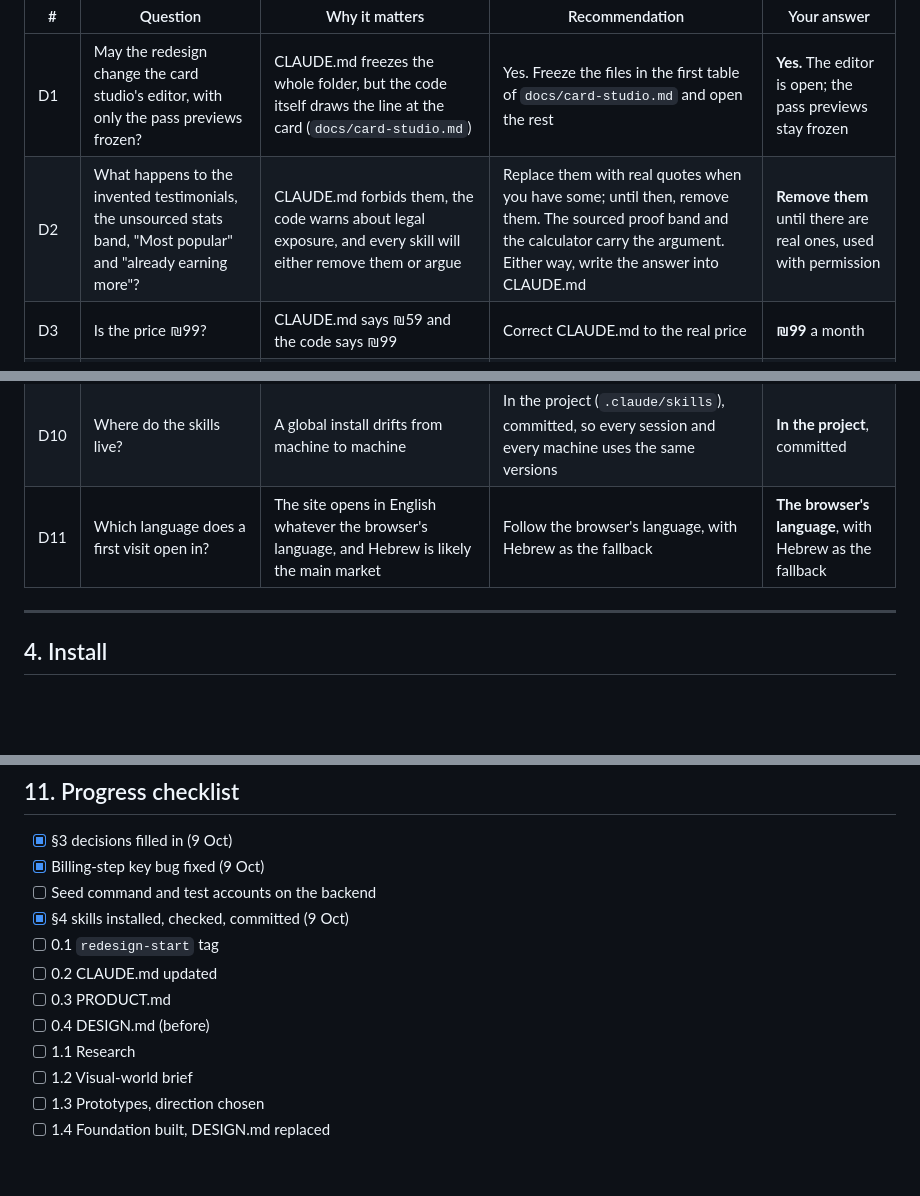
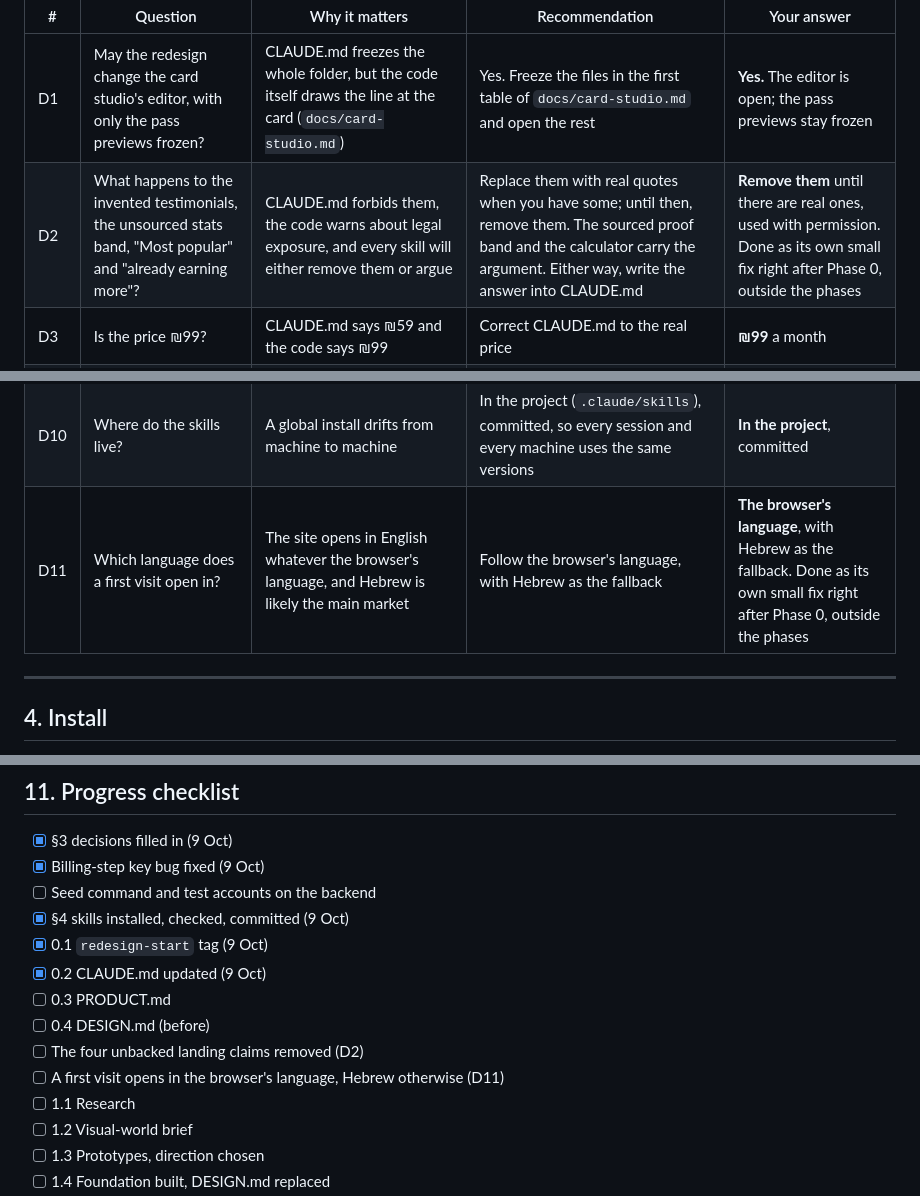
Before and after one commit to roeeyaacov1/punchme-frontend, a Markdown page: docs/redesign/guide.md, 3 parts joined by grey strips. GitHub-like rendering; blank space fills up the shorter version.

Commit message:
docs: the guide puts D2 and D11 right after Phase 0
The four unbacked landing claims (D2) and the first-visit language
(D11) are each done as a small fix of their own right after Phase 0,
outside the phases. §3 says so beside both answers, and §11 lists them
after Phase 0 and ticks 0.1 and 0.2.

dashboard-routes.md no longer says the rework leaves the routes outside
the dashboard alone: every area now has its own phase, and the note
points to the guide.

Co-Authored-By: Claude Opus 5.5 <noreply@anthropic.com>

```diff
--- a/docs/redesign/guide.md
+++ b/docs/redesign/guide.md
@@ -334,7 +334,7 @@ Answered on 9 Oct 2026. Prompt 0.2 reads this table.
 | # | Question | Why it matters | Recommendation | Your answer |
 |---|---|---|---|---|
 | D1 | May the redesign change the card studio's editor, with only the pass previews frozen? | CLAUDE.md freezes the whole folder, but the code itself draws the line at the card (`docs/card-studio.md`) | Yes. Freeze the files in the first table of `docs/card-studio.md` and open the rest | **Yes.** The editor is open; the pass previews stay frozen |
-| D2 | What happens to the invented testimonials, the unsourced stats band, "Most popular" and "already earning more"? | CLAUDE.md forbids them, the code warns about legal exposure, and every skill will either remove them or argue | Replace them with real quotes when you have some; until then, remove them. The sourced proof band and the calculator carry the argument. Either way, write the answer into CLAUDE.md | **Remove them** until there are real ones, used with permission |
+| D2 | What happens to the invented testimonials, the unsourced stats band, "Most popular" and "already earning more"? | CLAUDE.md forbids them, the code warns about legal exposure, and every skill will either remove them or argue | Replace them with real quotes when you have some; until then, remove them. The sourced proof band and the calculator carry the argument. Either way, write the answer into CLAUDE.md | **Remove them** until there are real ones, used with permission. Done as its own small fix right after Phase 0, outside the phases |
 | D3 | Is the price ₪99? | CLAUDE.md says ₪59 and the code says ₪99 | Correct CLAUDE.md to the real price | **₪99** a month |
 | D4 | Is violet the brand colour? | Violet runs through the landing page, onboarding, sign-in, the public pages and the dashboard. All four skills treat purple-blue gradients as the most common sign of AI-made design | Let Phase 1 propose. Keep today's violet as one of its three candidates, and decide when you see the prototypes | **Phase 1 proposes**, with violet as one of the three candidates |
 | D5 | May the fonts change? | Rubik and Assistant set Hebrew; most fonts the skills suggest don't | Yes, as long as every face has Hebrew. IBM Plex Mono, which has no Hebrew, stays for digits and pass labels only | **Yes**, any face that has Hebrew |
@@ -343,7 +343,7 @@ Answered on 9 Oct 2026. Prompt 0.2 reads this table.
 | D8 | Where is there a dark theme? | The dashboard has a night theme today; Taste wants both themes everywhere | Night for the dashboard, including the card studio. Light for the landing page, onboarding and public pages | **The dashboard only**, card studio included |
 | D9 | In what order? | Each phase builds on the ones before it | The order in §7. If marketing can't wait, move the landing page to right after Phase 1 | **The order in §7**: product first, landing page last |
 | D10 | Where do the skills live? | A global install drifts from machine to machine | In the project (`.claude/skills`), committed, so every session and every machine uses the same versions | **In the project**, committed |
-| D11 | Which language does a first visit open in? | The site opens in English whatever the browser's language, and Hebrew is likely the main market | Follow the browser's language, with Hebrew as the fallback | **The browser's language**, with Hebrew as the fallback |
+| D11 | Which language does a first visit open in? | The site opens in English whatever the browser's language, and Hebrew is likely the main market | Follow the browser's language, with Hebrew as the fallback | **The browser's language**, with Hebrew as the fallback. Done as its own small fix right after Phase 0, outside the phases |
 
 ---
 
@@ -1300,10 +1300,12 @@ as it is.
 - [x] Billing-step key bug fixed (9 Oct)
 - [ ] Seed command and test accounts on the backend
 - [x] §4 skills installed, checked, committed (9 Oct)
-- [ ] 0.1 `redesign-start` tag
-- [ ] 0.2 CLAUDE.md updated
+- [x] 0.1 `redesign-start` tag (9 Oct)
+- [x] 0.2 CLAUDE.md updated (9 Oct)
 - [ ] 0.3 PRODUCT.md
 - [ ] 0.4 DESIGN.md (before)
+- [ ] The four unbacked landing claims removed (D2)
+- [ ] A first visit opens in the browser's language, Hebrew otherwise (D11)
 - [ ] 1.1 Research
 - [ ] 1.2 Visual-world brief
 - [ ] 1.3 Prototypes, direction chosen
```
Also changed, not shown: docs/dashboard-routes.md (+2 -2 lines).
